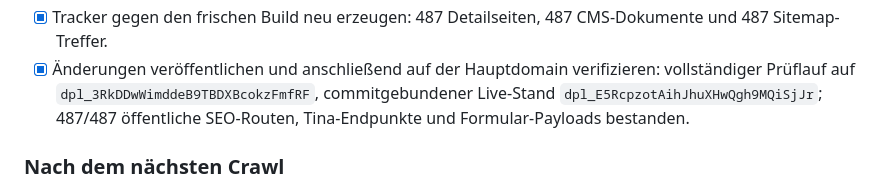
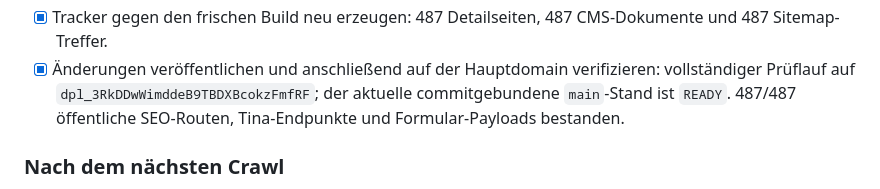
Before and after one commit to lia-xim/kim-marie-borger-website, a Markdown page: seo/indexing-and-cluster-action-plan-2026-07-29.md, the part around the change. Rendered like a GitHub page.

```diff
--- a/seo/indexing-and-cluster-action-plan-2026-07-29.md
+++ b/seo/indexing-and-cluster-action-plan-2026-07-29.md
@@ -196,9 +196,9 @@ per 301 auf die intentgleiche Gewinner-URL weitergeleitet.
   487 CMS-Dokumente und 487 Sitemap-Treffer.
 - [x] Änderungen veröffentlichen und anschließend auf der Hauptdomain
   verifizieren: vollständiger Prüflauf auf
-  `dpl_3RkDDwWimddeB9TBDXBcokzFmfRF`, commitgebundener Live-Stand
-  `dpl_E5RcpzotAihJhuXHwQgh9MQiSjJr`; 487/487 öffentliche SEO-Routen,
-  Tina-Endpunkte und Formular-Payloads bestanden.
+  `dpl_3RkDDwWimddeB9TBDXBcokzFmfRF`; der aktuelle commitgebundene
+  `main`-Stand ist `READY`. 487/487 öffentliche SEO-Routen, Tina-Endpunkte
+  und Formular-Payloads bestanden.
 
 ### Nach dem nächsten Crawl
 
```
Also changed, not shown: seo/future-seo-strategy-2026-2027.md (+4 -4 lines), 1 other file.
